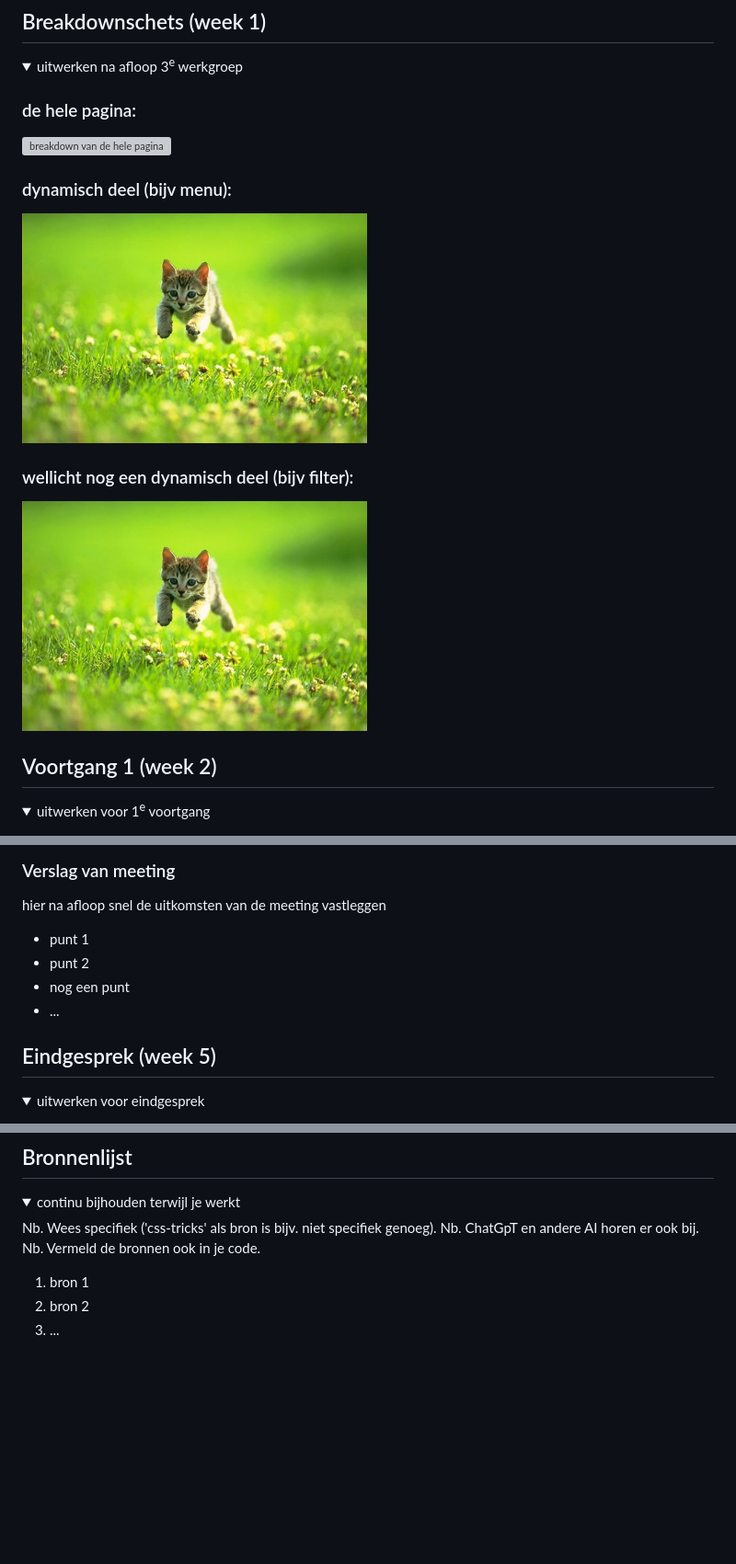
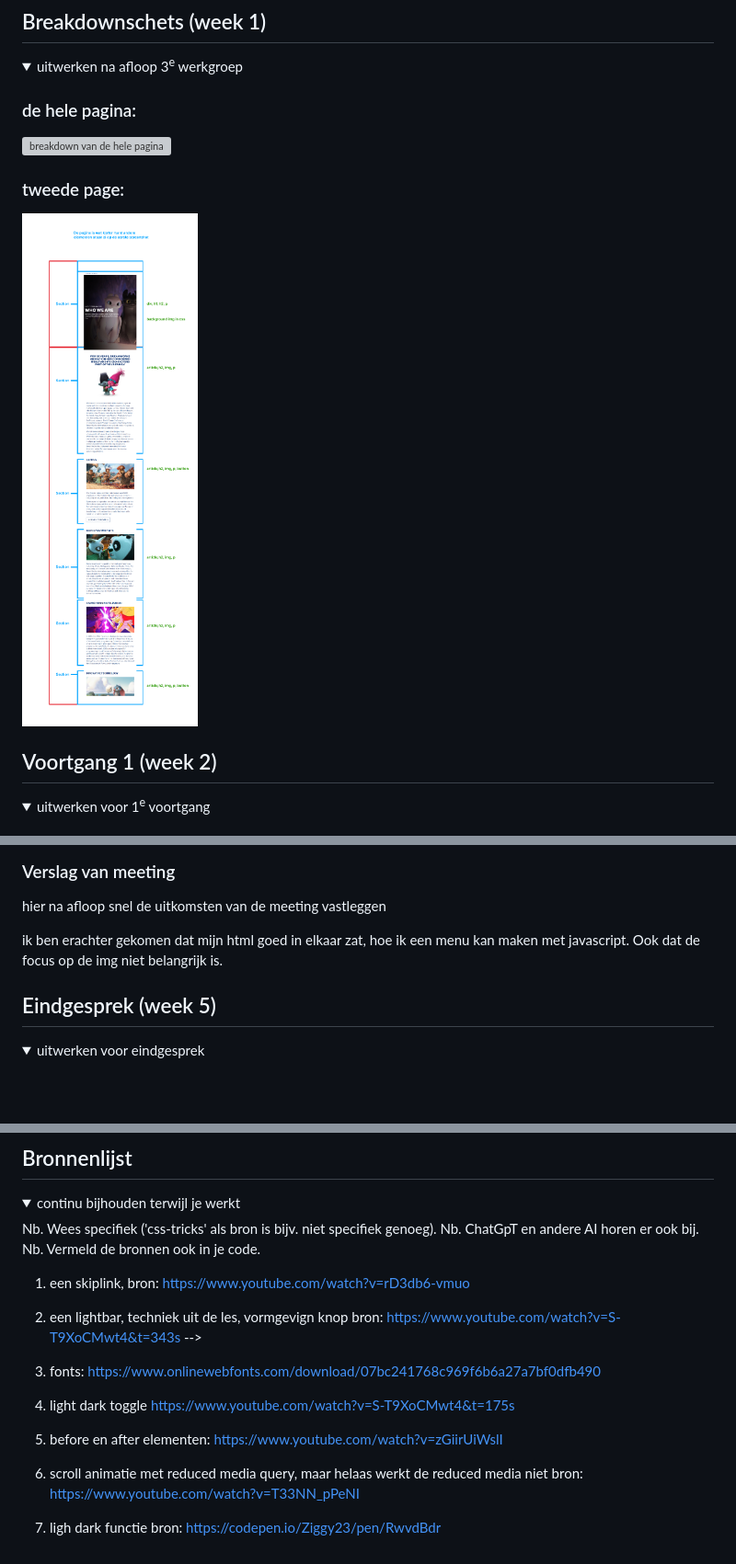
Before and after one commit to ZiggyvdWeetering/blokweb, a Markdown page: README.md, 3 parts joined by grey strips. Shown: that part at 92% size. GitHub-like rendering; pictures changed too: readme-images/A4-2.png (added); folded sections open; blank space fills up the shorter version; grey boxes are pictures that could not be loaded.

```diff
--- a/README.md
+++ b/README.md
@@ -80,11 +80,9 @@ Nb. Door *open* toe te voegen aan een *details* element kun je deze standaard op
   ### de hele pagina:
   <img src="readme-images/breakdown_fed.png" width="375px" alt="breakdown van de hele pagina">
 
-  ### dynamisch deel (bijv menu):
-  <img src="readme-images/dummy-plaatje.jpg" width="375px" alt="breakdown van een dynamisch deel">
+  ### tweede page:
+  <img src="./readme-images/A4-2.png" width="375px" alt="code background img">
 
-  ### wellicht nog een dynamisch deel (bijv filter):
-  <img src="readme-images/dummy-plaatje.jpg" width="375px" alt="breakdown van nog een dynamisch deel">
 
 </details>
 
@@ -208,10 +220,7 @@ Nb. Door *open* toe te voegen aan een *details* element kun je deze standaard op
   ### Verslag van meeting
   hier na afloop snel de uitkomsten van de meeting vastleggen
 
-  - punt 1
-  - punt 2
-  - nog een punt
-  - ...
+ ik ben erachter gekomen dat mijn html goed in elkaar zat, hoe ik een menu kan maken met javascript. Ook dat de focus op de img niet belangrijk is.
 
 </details>
 
@@ -253,8 +262,12 @@ Nb. Door *open* toe te voegen aan een *details* element kun je deze standaard op
   Nb. ChatGpT en andere AI horen er ook bij.
   Nb. Vermeld de bronnen ook in je code.
 
-  1. bron 1
-  2. bron 2
-  3. ...
+  1. een skiplink, bron: https://www.youtube.com/watch?v=rD3db6-vmuo
+  2. een lightbar, techniek uit de les, vormgevign knop bron: https://www.youtube.com/watch?v=S-T9XoCMwt4&t=343s -->
 
+  3. fonts: https://www.onlinewebfonts.com/download/07bc241768c969f6b6a27a7bf0dfb490
+  4. light dark toggle https://www.youtube.com/watch?v=S-T9XoCMwt4&t=175s
+  5. before en after elementen: https://www.youtube.com/watch?v=zGiirUiWslI
+  6. scroll animatie met reduced media query, maar helaas werkt de reduced media niet bron: https://www.youtube.com/watch?v=T33NN_pPeNI
+  7. ligh dark functie bron: https://codepen.io/Ziggy23/pen/RwvdBdr
 </details>
```
Also changed, not shown: other parts of README.md (+17 -3 lines), readme-images/Schermafbeelding2023-12-01131507.png (added), readme-images/Schermopname(394).png (added), readme-images/Schermopname(395).png (added), 6 other files.
